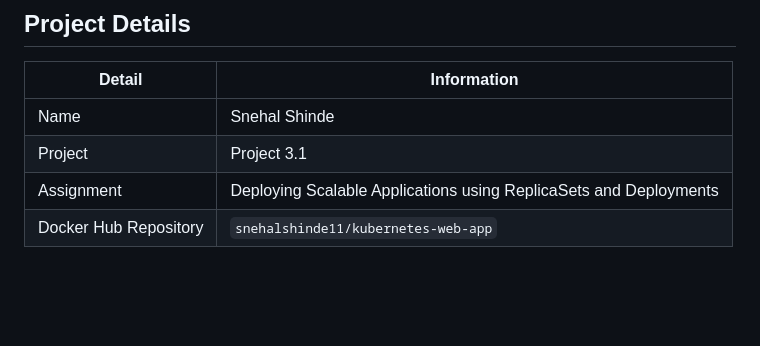
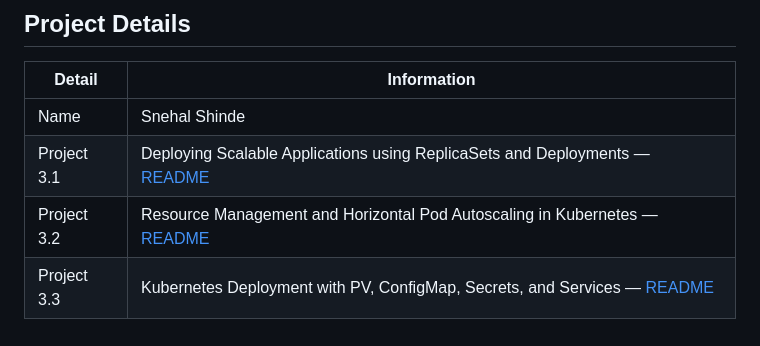
Before and after one commit to SnehalShinde11/K8s-projects, a Markdown page: README.md, the part around the change. Rendered like a GitHub page; blank space fills up the shorter version.

Commit message:
Add Project 3.2 and 3.3 README references

```diff
--- a/README.md
+++ b/README.md
@@ -954,6 +954,6 @@ The final setup provides a scalable and manageable Kubernetes application with *
 | Detail | Information |
 |---|---|
 | Name | Snehal Shinde |
-| Project | Project 3.1 |
-| Assignment | Deploying Scalable Applications using ReplicaSets and Deployments |
-| Docker Hub Repository | `snehalshinde11/kubernetes-web-app` |
+| Project 3.1 | Deploying Scalable Applications using ReplicaSets and Deployments — [README](README.md) |
+| Project 3.2 | Resource Management and Horizontal Pod Autoscaling in Kubernetes — [README](k8s/README-Project-3.2.md) |
+| Project 3.3 | Kubernetes Deployment with PV, ConfigMap, Secrets, and Services — [README](project-3.3-postgres/k8s/README-Project-3.3.md) |
```
